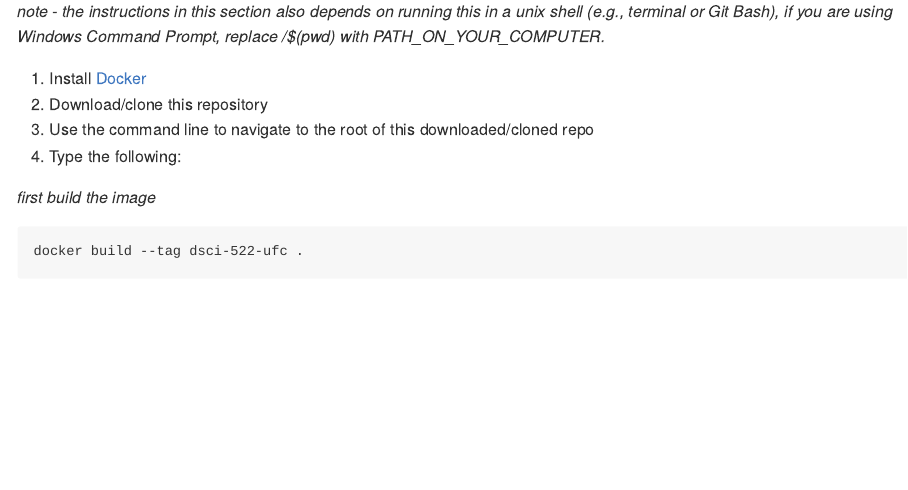
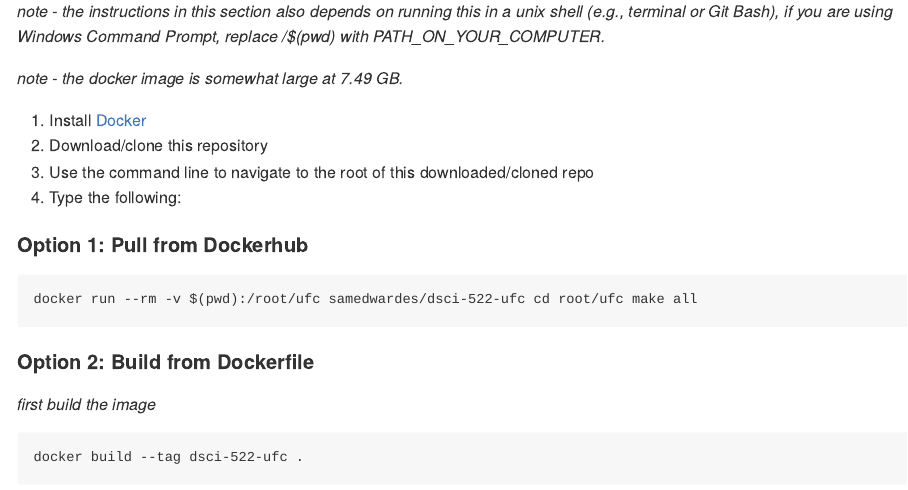
Before and after one commit to UBC-MDS/DSCI522_group315, an R Markdown document (README.Rmd): the page in a window 1100 px wide, from 1050 px down. The pictures show the output file README.md that the author committed with the source, drawn offline in the style of GitHub.

Commit message:
updated report with new cor plot and updated docker instructions

````diff
--- a/README.Rmd
+++ b/README.Rmd
@@ -40,21 +40,35 @@ The final report can be found:
 
 *note - the instructions in this section also depends on running this in a unix shell (e.g., terminal or Git Bash), if you are using Windows Command Prompt, replace /$(pwd) with PATH_ON_YOUR_COMPUTER.*
 
+*note - the docker image is somewhat large at 7.49 GB.*
+
 1. Install [Docker](https://www.docker.com/get-started)
 2. Download/clone this repository
 3. Use the command line to navigate to the root of this downloaded/cloned repo
 4. Type the following:
 
+#### Option 1: Pull from Dockerhub
+
+```
+docker run --rm -v $(pwd):/root/ufc samedwardes/dsci-522-ufc cd root/ufc make all
+```
+
+#### Option 2: Build from Dockerfile
+
 *first build the image*
+
 ```
 docker build --tag dsci-522-ufc .
 ```
+
 *then run the container*
+
 ```
 docker run --rm -v $(pwd):/root/ufc dsci-522-ufc cd root/ufc make all
 ```
 
 *to remove all the anlaysis and retore the repo to a clean state*
+
 ```
 docker run --rm -v $(pwd):/root/ufc dsci-522-ufc cd root/ufc make clean
 ```
--- a/analysis/weights.csv
+++ b/analysis/weights.csv
@@ -1,6 +1,6 @@
 Features,Weights
 Total significant strikes attempted on opponent,-3.4293
-Number of strikes to opponents head landed,-3.2238
+Number of strikes to opponents head attempted,-3.2238
 Total strikes attempted on opponent,-2.8965
 Number of takedowns attempted on opponent,-2.3423
 Number of strikes attempted from a distance,-1.4892
````
Also changed, not shown: README.md, analysis/figures/confusion_matrix.png, analysis/figures/fig_eda_01_corplot.png, report/report.md, README.Rmd (1 more changed lines), 1 other file.
